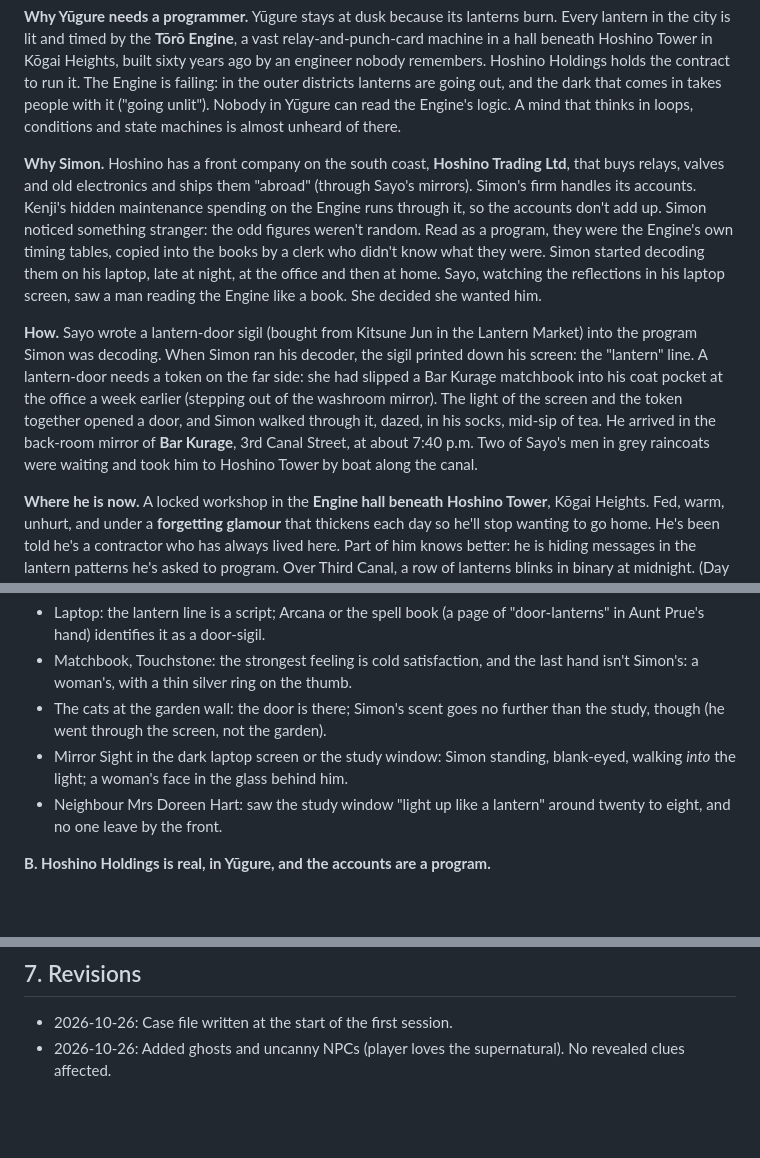
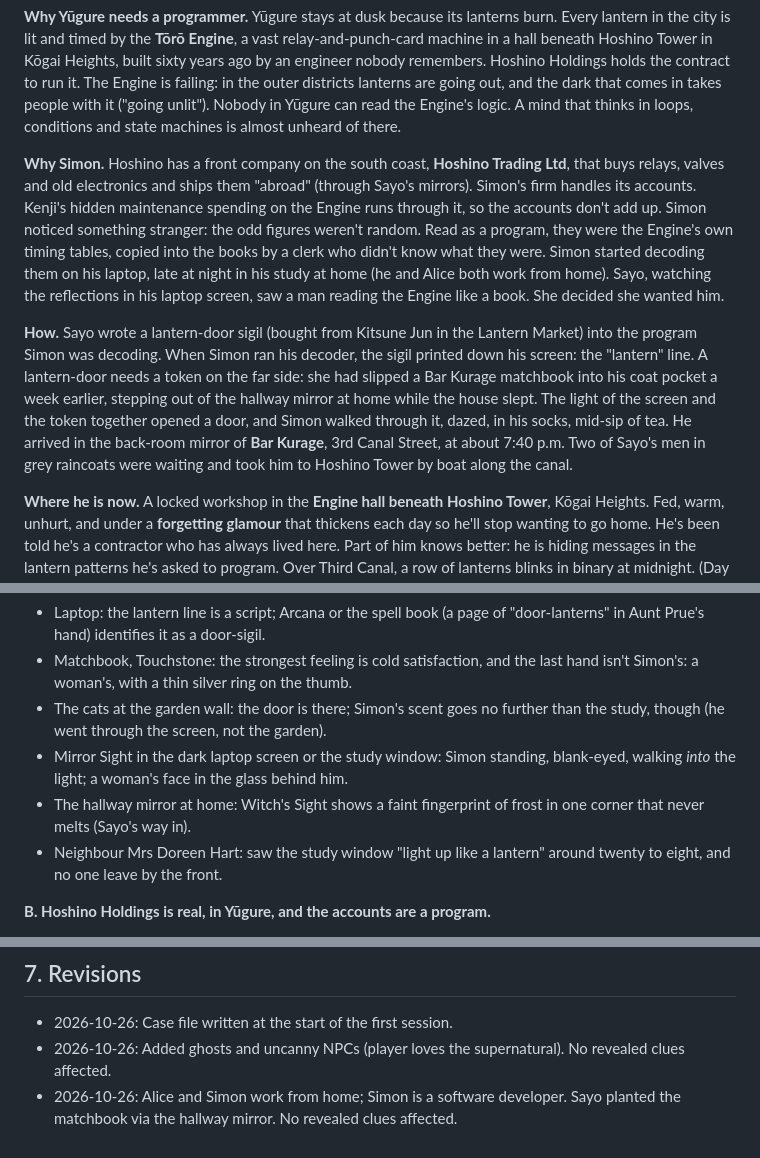
Before and after one commit to 4imble/AlsbethWitch, a Markdown page: gm/case-file.md, 3 parts joined by grey strips. Drawn GitHub-style; blank space fills up the shorter version.

Commit message:
GM: case file revision
Co-Authored-By: Claude Opus 5.5 (1M context) <noreply@anthropic.com>
Claude-Session: https://claude.ai/code/session_01KSR2STCvQbhyBcasS9pFu6

```diff
--- a/gm/case-file.md
+++ b/gm/case-file.md
@@ -8,9 +8,9 @@ GM eyes only. The player has agreed not to read this. Never show it, quote it, o
 
 **Why Yūgure needs a programmer.** Yūgure stays at dusk because its lanterns burn. Every lantern in the city is lit and timed by the **Tōrō Engine**, a vast relay-and-punch-card machine in a hall beneath Hoshino Tower in Kōgai Heights, built sixty years ago by an engineer nobody remembers. Hoshino Holdings holds the contract to run it. The Engine is failing: in the outer districts lanterns are going out, and the dark that comes in takes people with it ("going unlit"). Nobody in Yūgure can read the Engine's logic. A mind that thinks in loops, conditions and state machines is almost unheard of there.
 
-**Why Simon.** Hoshino has a front company on the south coast, **Hoshino Trading Ltd**, that buys relays, valves and old electronics and ships them "abroad" (through Sayo's mirrors). Simon's firm handles its accounts. Kenji's hidden maintenance spending on the Engine runs through it, so the accounts don't add up. Simon noticed something stranger: the odd figures weren't random. Read as a program, they were the Engine's own timing tables, copied into the books by a clerk who didn't know what they were. Simon started decoding them on his laptop, late at night, at the office and then at home. Sayo, watching the reflections in his laptop screen, saw a man reading the Engine like a book. She decided she wanted him.
+**Why Simon.** Hoshino has a front company on the south coast, **Hoshino Trading Ltd**, that buys relays, valves and old electronics and ships them "abroad" (through Sayo's mirrors). Simon's firm handles its accounts. Kenji's hidden maintenance spending on the Engine runs through it, so the accounts don't add up. Simon noticed something stranger: the odd figures weren't random. Read as a program, they were the Engine's own timing tables, copied into the books by a clerk who didn't know what they were. Simon started decoding them on his laptop, late at night in his study at home (he and Alice both work from home). Sayo, watching the reflections in his laptop screen, saw a man reading the Engine like a book. She decided she wanted him.
 
-**How.** Sayo wrote a lantern-door sigil (bought from Kitsune Jun in the Lantern Market) into the program Simon was decoding. When Simon ran his decoder, the sigil printed down his screen: the "lantern" line. A lantern-door needs a token on the far side: she had slipped a Bar Kurage matchbook into his coat pocket at the office a week earlier (stepping out of the washroom mirror). The light of the screen and the token together opened a door, and Simon walked through it, dazed, in his socks, mid-sip of tea. He arrived in the back-room mirror of **Bar Kurage**, 3rd Canal Street, at about 7:40 p.m. Two of Sayo's men in grey raincoats were waiting and took him to Hoshino Tower by boat along the canal.
+**How.** Sayo wrote a lantern-door sigil (bought from Kitsune Jun in the Lantern Market) into the program Simon was decoding. When Simon ran his decoder, the sigil printed down his screen: the "lantern" line. A lantern-door needs a token on the far side: she had slipped a Bar Kurage matchbook into his coat pocket a week earlier, stepping out of the hallway mirror at home while the house slept. The light of the screen and the token together opened a door, and Simon walked through it, dazed, in his socks, mid-sip of tea. He arrived in the back-room mirror of **Bar Kurage**, 3rd Canal Street, at about 7:40 p.m. Two of Sayo's men in grey raincoats were waiting and took him to Hoshino Tower by boat along the canal.
 
 **Where he is now.** A locked workshop in the **Engine hall beneath Hoshino Tower**, Kōgai Heights. Fed, warm, unhurt, and under a **forgetting glamour** that thickens each day so he'll stop wanting to go home. He's been told he's a contractor who has always lived here. Part of him knows better: he is hiding messages in the lantern patterns he's asked to program. Over Third Canal, a row of lanterns blinks in binary at midnight. (Day 2: `ALICE`. Day 3: `UNDER`. Day 4: `TOWER`. Day 5: `CATS?` Then they stop.)
 
@@ -55,6 +55,7 @@ Each conclusion has at least three routes. Looking in the right place sensibly f
 - Matchbook, Touchstone: the strongest feeling is cold satisfaction, and the last hand isn't Simon's: a woman's, with a thin silver ring on the thumb.
 - The cats at the garden wall: the door is there; Simon's scent goes no further than the study, though (he went through the screen, not the garden).
 - Mirror Sight in the dark laptop screen or the study window: Simon standing, blank-eyed, walking *into* the light; a woman's face in the glass behind him.
+- The hallway mirror at home: Witch's Sight shows a faint fingerprint of frost in one corner that never melts (Sayo's way in).
 - Neighbour Mrs Doreen Hart: saw the study window "light up like a lantern" around twenty to eight, and no one leave by the front.
 
 **B. Hoshino Holdings is real, in Yūgure, and the accounts are a program.**
@@ -121,3 +122,4 @@ The player loves the supernatural: ghosts and spooky beats are welcome in every
 
 - 2026-10-26: Case file written at the start of the first session.
 - 2026-10-26: Added ghosts and uncanny NPCs (player loves the supernatural). No revealed clues affected.
+- 2026-10-26: Alice and Simon work from home; Simon is a software developer. Sayo planted the matchbook via the hallway mirror. No revealed clues affected.
```
